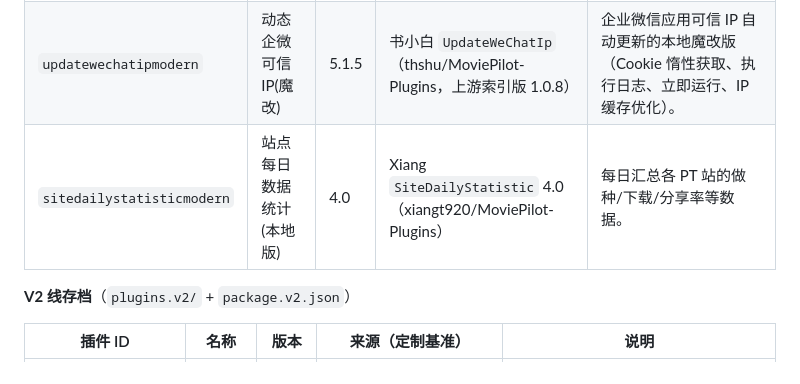
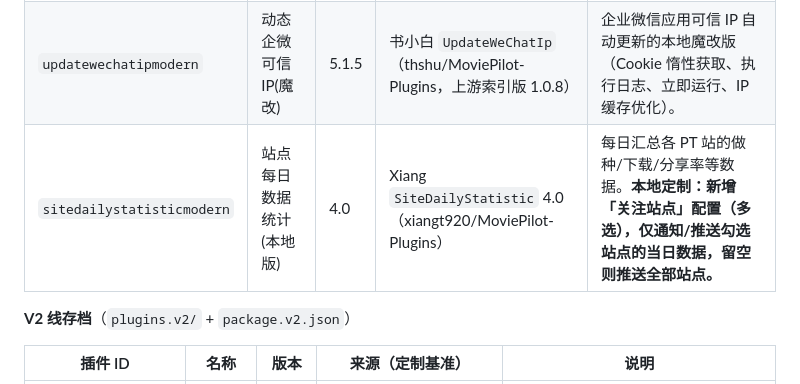
Before and after one commit to WUqj1998/mp-plugins, a Markdown page: README.md, the part around the change. Rendered like a GitHub page.

Commit message:
标注：站点每日数据统计(本地版) 的本地定制内容为「关注站点」通知过滤

```diff
--- a/README.md
+++ b/README.md
@@ -10,7 +10,7 @@
 | --- | --- | --- | --- | --- |
 | `brushflowmodern` | 站点刷流(本地版) | 6.1.2 | 官方 `BrushFlow` V3 6.1.2（jxxghp/MoviePilot-Plugins） | 以官方 V3 6.1.2 为基线的**独立本地版**（独立 ID，避免被在线源覆盖）。含本地魔改特性：复活区、站点数据自动刷新、站点下载量控制、任务级限速、空间不足删种、删种条件增强（老种下限/只删已完成/最短做种时间/无活跃跳过）、TTGL 积分商店折扣。 |
 | `updatewechatipmodern` | 动态企微可信IP(魔改) | 5.1.5 | 书小白 `UpdateWeChatIp`（thshu/MoviePilot-Plugins，上游索引版 1.0.8） | 企业微信应用可信 IP 自动更新的本地魔改版（Cookie 惰性获取、执行日志、立即运行、IP 缓存优化）。 |
-| `sitedailystatisticmodern` | 站点每日数据统计(本地版) | 4.0 | Xiang `SiteDailyStatistic` 4.0（xiangt920/MoviePilot-Plugins） | 每日汇总各 PT 站的做种/下载/分享率等数据。 |
+| `sitedailystatisticmodern` | 站点每日数据统计(本地版) | 4.0 | Xiang `SiteDailyStatistic` 4.0（xiangt920/MoviePilot-Plugins） | 每日汇总各 PT 站的做种/下载/分享率等数据。**本地定制：新增「关注站点」配置（多选），仅通知/推送勾选站点的当日数据，留空则推送全部站点。** |
 
 **V2 线存档**（`plugins.v2/` + `package.v2.json`）
 
```
